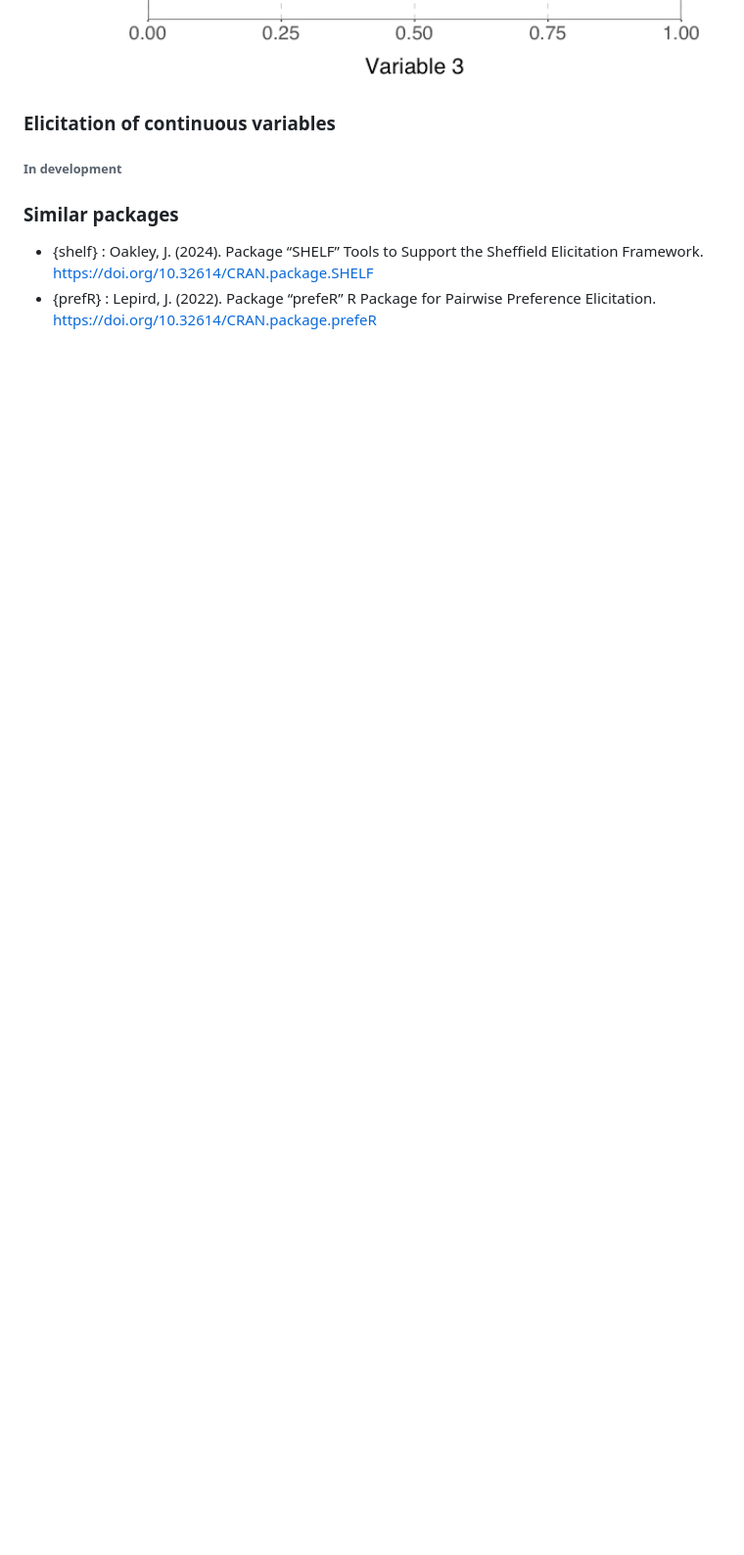
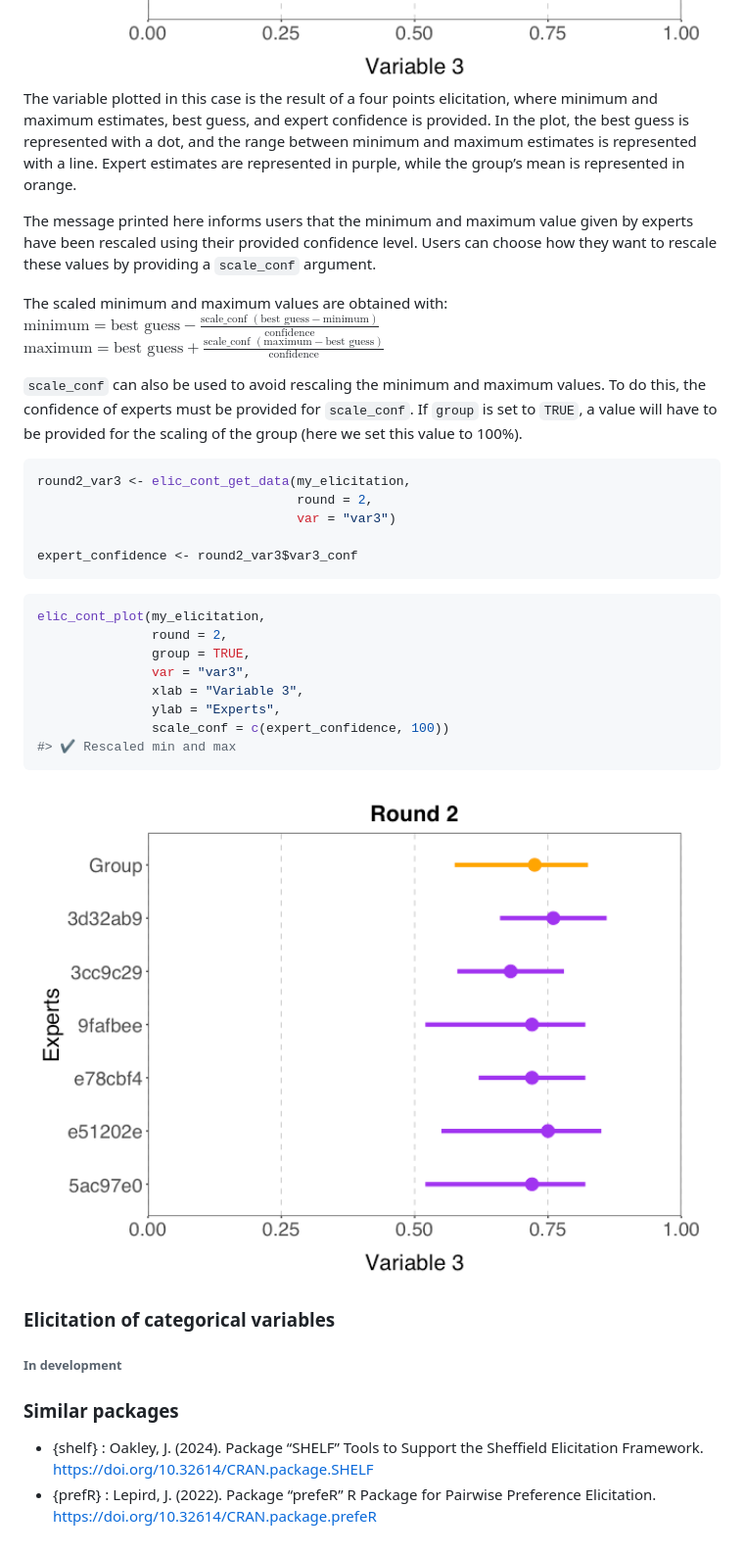
Before and after one commit to CREWdecisions/elicitr, a Markdown page: README.md, the part around the change printed below. Shown: that part at 98% size. Drawn GitHub-style; pictures changed too: man/figures/README-cont_plot_noscale-1.png (added); blank space fills up the shorter version.

````diff
--- a/README.md
+++ b/README.md
@@ -181,7 +198,49 @@ elicitr::elic_cont_plot(round2_elicit,
 
 <img src="man/figures/README-cont_plot-1.png" width="100%" />
 
-### Elicitation of continuous variables
+The variable plotted in this case is the result of a four points
+elicitation, where minimum and maximum estimates, best guess, and expert
+confidence is provided. In the plot, the best guess is represented with
+a dot, and the range between minimum and maximum estimates is
+represented with a line. Expert estimates are represented in purple,
+while the group’s mean is represented in orange.
+
+The message printed here informs users that the minimum and maximum
+value given by experts have been rescaled using their provided
+confidence level. Users can choose how they want to rescale these values
+by providing a `scale_conf` argument.
+
+The scaled minimum and maximum values are obtained with:
+$\text{minimum} = \text{best guess} - \frac{\text{scale_conf }(\text{best guess} - \text{minimum})}{\text{confidence}}$
+$\text{maximum} = \text{best guess} + \frac{\text{scale_conf }(\text{maximum} - \text{best guess})}{\text{confidence}}$
+
+`scale_conf` can also be used to avoid rescaling the minimum and maximum
+values. To do this, the confidence of experts must be provided for
+`scale_conf`. If `group` is set to `TRUE`, a value will have to be
+provided for the scaling of the group (here we set this value to 100%).
+
+``` r
+round2_var3 <- elic_cont_get_data(my_elicitation,
+                                  round = 2,
+                                  var = "var3")
+
+expert_confidence <- round2_var3$var3_conf
+```
+
+``` r
+elic_cont_plot(my_elicitation,
+               round = 2,
+               group = TRUE,
+               var = "var3",
+               xlab = "Variable 3",
+               ylab = "Experts",
+               scale_conf = c(expert_confidence, 100))
+#> ✔ Rescaled min and max
+```
+
+<img src="man/figures/README-cont_plot_noscale-1.png" width="100%" />
+
+### Elicitation of categorical variables
 
 ###### In development
 
````
Also changed, not shown: other parts of README.md (+64 -47 lines), 1 other file.
